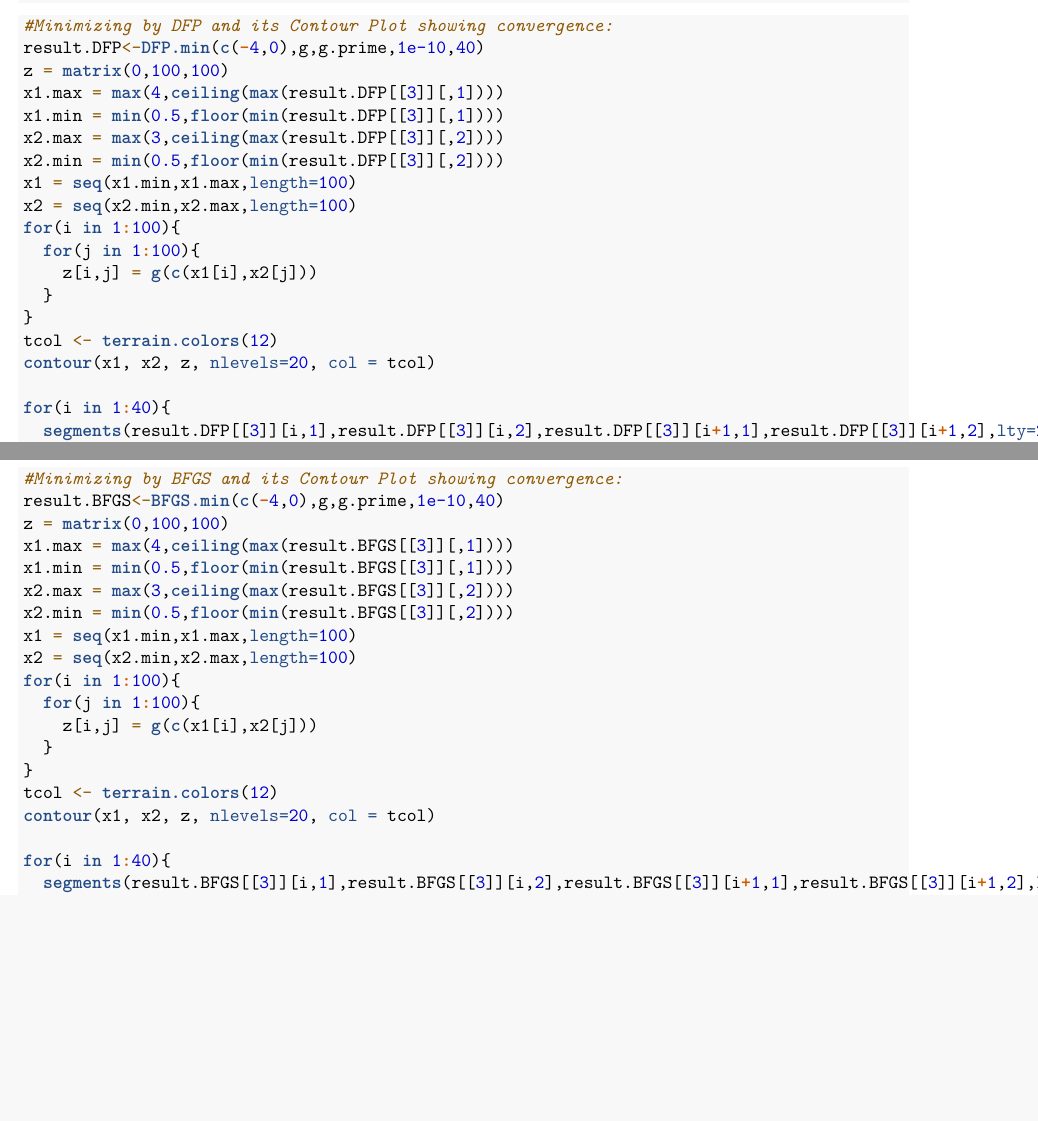
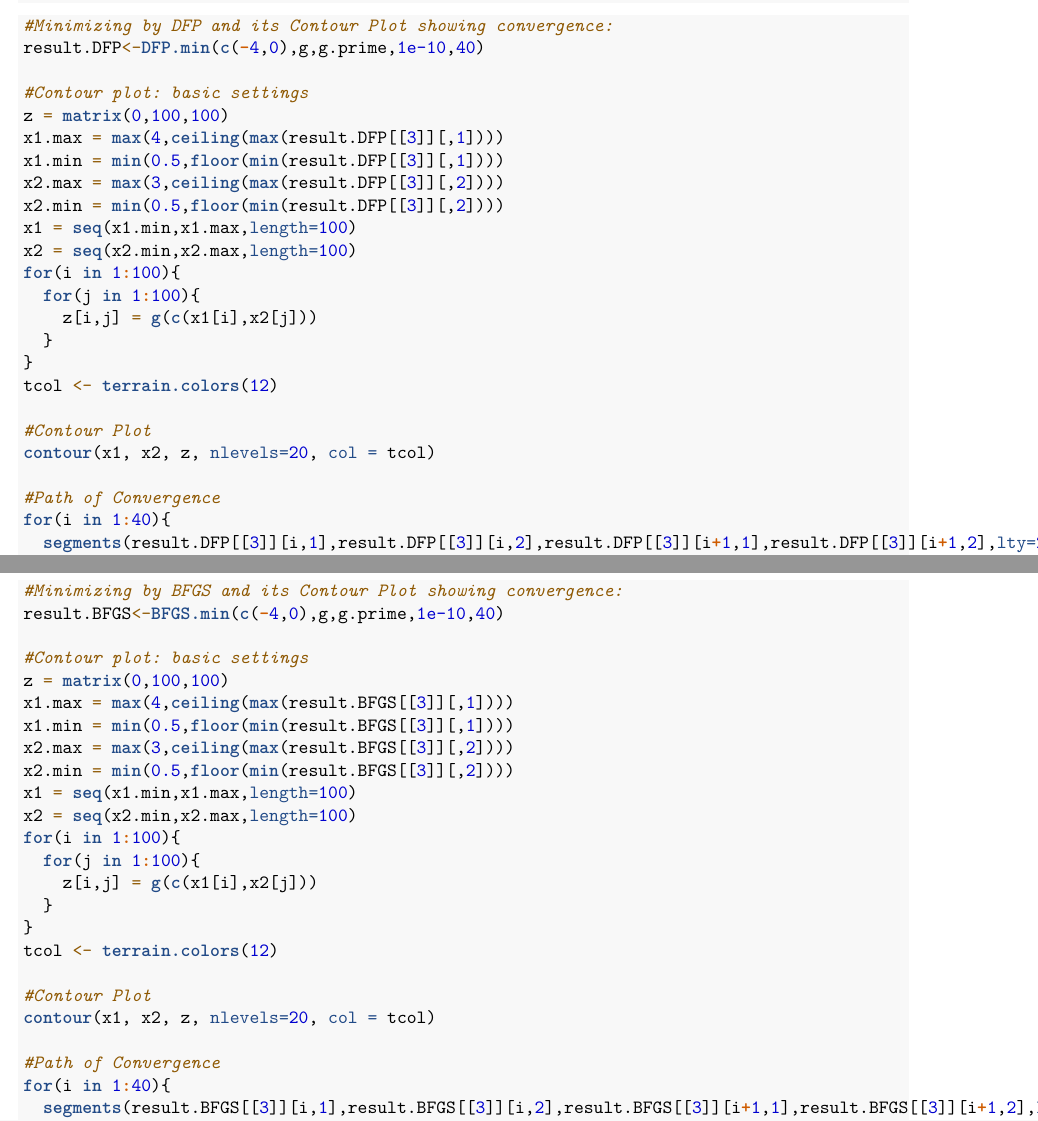
Before and after one commit to LipschitzCondition/Code-Repository-Econ-RA, an R Markdown document (Rmarkdown/Quasi-Newton Algorithms-DFP and BFGS Updates.Rmd): two parts of pages 2 and 4 of 6, joined at a grey line, cut so that both start at the same text, the shorter picture padded with empty space. Rendered offline with R 4.5, knitr and Pandoc, then LaTeX, with nearby package versions.

Commit message:
Update Quasi-Newton Algorithms-DFP and BFGS Updates.Rmd

````diff
--- a/Rmarkdown/Quasi-Newton Algorithms-DFP and BFGS Updates.Rmd
+++ b/Rmarkdown/Quasi-Newton Algorithms-DFP and BFGS Updates.Rmd
@@ -80,6 +80,8 @@ BFGS.min<-function(x,g,g.prime,epsilon,itr){
 ```{r}
 #Minimizing by DFP and its Contour Plot showing convergence:
 result.DFP<-DFP.min(c(-4,0),g,g.prime,1e-10,40)
+
+#Contour plot: basic settings
 z = matrix(0,100,100)
 x1.max = max(4,ceiling(max(result.DFP[[3]][,1])))
 x1.min = min(0.5,floor(min(result.DFP[[3]][,1])))
@@ -93,8 +95,11 @@ for(i in 1:100){
   }
 }
 tcol <- terrain.colors(12)
+
+#Contour Plot
 contour(x1, x2, z, nlevels=20, col = tcol)
 
+#Path of Convergence
 for(i in 1:40){
   segments(result.DFP[[3]][i,1],result.DFP[[3]][i,2],result.DFP[[3]][i+1,1],result.DFP[[3]][i+1,2],lty=2)
 }
@@ -107,3 +115,4 @@ result.BFGS<-BFGS.min(c(-4,0),g,g.prime,1e-10,40)
+#Contour plot: basic settings
 z = matrix(0,100,100)
 x1.max = max(4,ceiling(max(result.BFGS[[3]][,1])))
 x1.min = min(0.5,floor(min(result.BFGS[[3]][,1])))
@@ -117,8 +126,11 @@ for(i in 1:100){
   }
 }
 tcol <- terrain.colors(12)
+
+#Contour Plot
 contour(x1, x2, z, nlevels=20, col = tcol)
 
+#Path of Convergence
 for(i in 1:40){
   segments(result.BFGS[[3]][i,1],result.BFGS[[3]][i,2],result.BFGS[[3]][i+1,1],result.BFGS[[3]][i+1,2],lty=2)
 }
````
Also changed, not shown: Rmarkdown/Quasi-Newton Algorithms-DFP and BFGS Updates.Rmd (5 more changed lines).
